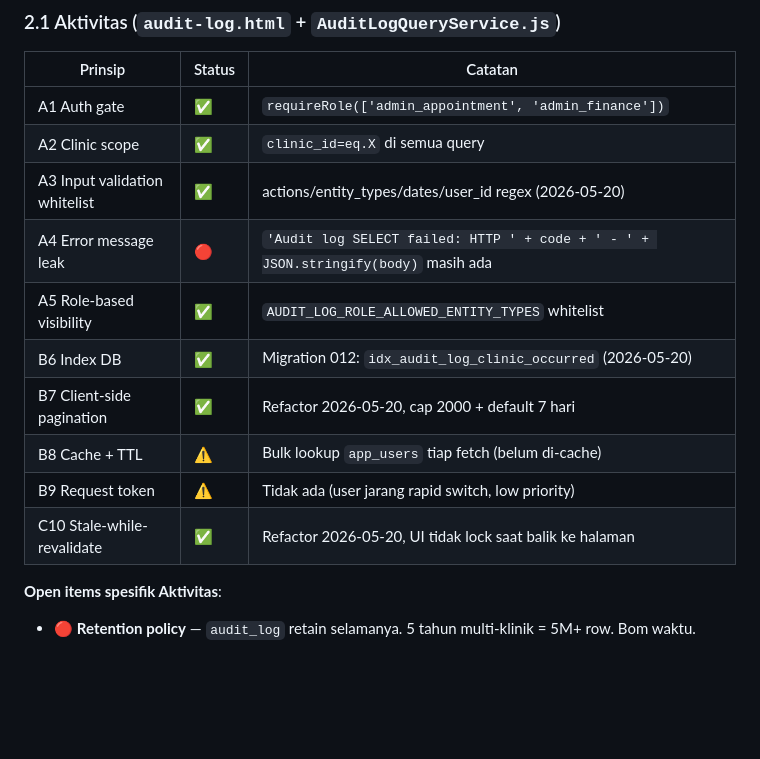
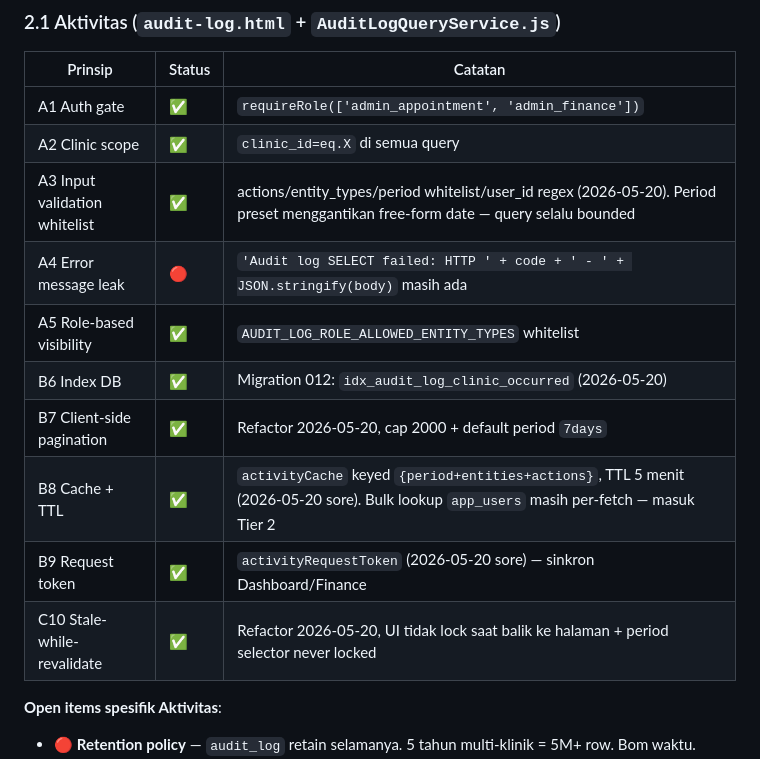
Before and after one commit to hajaraswad-klinikgigi/hajar-aswad-clinic-appscript, a Markdown page: QUALITY_AUDIT.md, the part around the change. GitHub-like rendering; blank space fills up the shorter version.

```diff
--- a/QUALITY_AUDIT.md
+++ b/QUALITY_AUDIT.md
@@ -76,14 +76,14 @@ Legend:
 |---|---|---|
 | A1 Auth gate | ✅ | `requireRole(['admin_appointment', 'admin_finance'])` |
 | A2 Clinic scope | ✅ | `clinic_id=eq.X` di semua query |
-| A3 Input validation whitelist | ✅ | actions/entity_types/dates/user_id regex (2026-05-20) |
+| A3 Input validation whitelist | ✅ | actions/entity_types/period whitelist/user_id regex (2026-05-20). Period preset menggantikan free-form date — query selalu bounded |
 | A4 Error message leak | 🔴 | `'Audit log SELECT failed: HTTP ' + code + ' - ' + JSON.stringify(body)` masih ada |
 | A5 Role-based visibility | ✅ | `AUDIT_LOG_ROLE_ALLOWED_ENTITY_TYPES` whitelist |
 | B6 Index DB | ✅ | Migration 012: `idx_audit_log_clinic_occurred` (2026-05-20) |
-| B7 Client-side pagination | ✅ | Refactor 2026-05-20, cap 2000 + default 7 hari |
-| B8 Cache + TTL | ⚠️ | Bulk lookup `app_users` tiap fetch (belum di-cache) |
-| B9 Request token | ⚠️ | Tidak ada (user jarang rapid switch, low priority) |
-| C10 Stale-while-revalidate | ✅ | Refactor 2026-05-20, UI tidak lock saat balik ke halaman |
+| B7 Client-side pagination | ✅ | Refactor 2026-05-20, cap 2000 + default period `7days` |
+| B8 Cache + TTL | ✅ | `activityCache` keyed `{period+entities+actions}`, TTL 5 menit (2026-05-20 sore). Bulk lookup `app_users` masih per-fetch — masuk Tier 2 |
+| B9 Request token | ✅ | `activityRequestToken` (2026-05-20 sore) — sinkron Dashboard/Finance |
+| C10 Stale-while-revalidate | ✅ | Refactor 2026-05-20, UI tidak lock saat balik ke halaman + period selector never locked |
 
 **Open items spesifik Aktivitas**:
 - 🔴 **Retention policy** — `audit_log` retain selamanya. 5 tahun multi-klinik = 5M+ row. Bom waktu.
```
Also changed, not shown: PATTERNS.md (+28 -10 lines).
